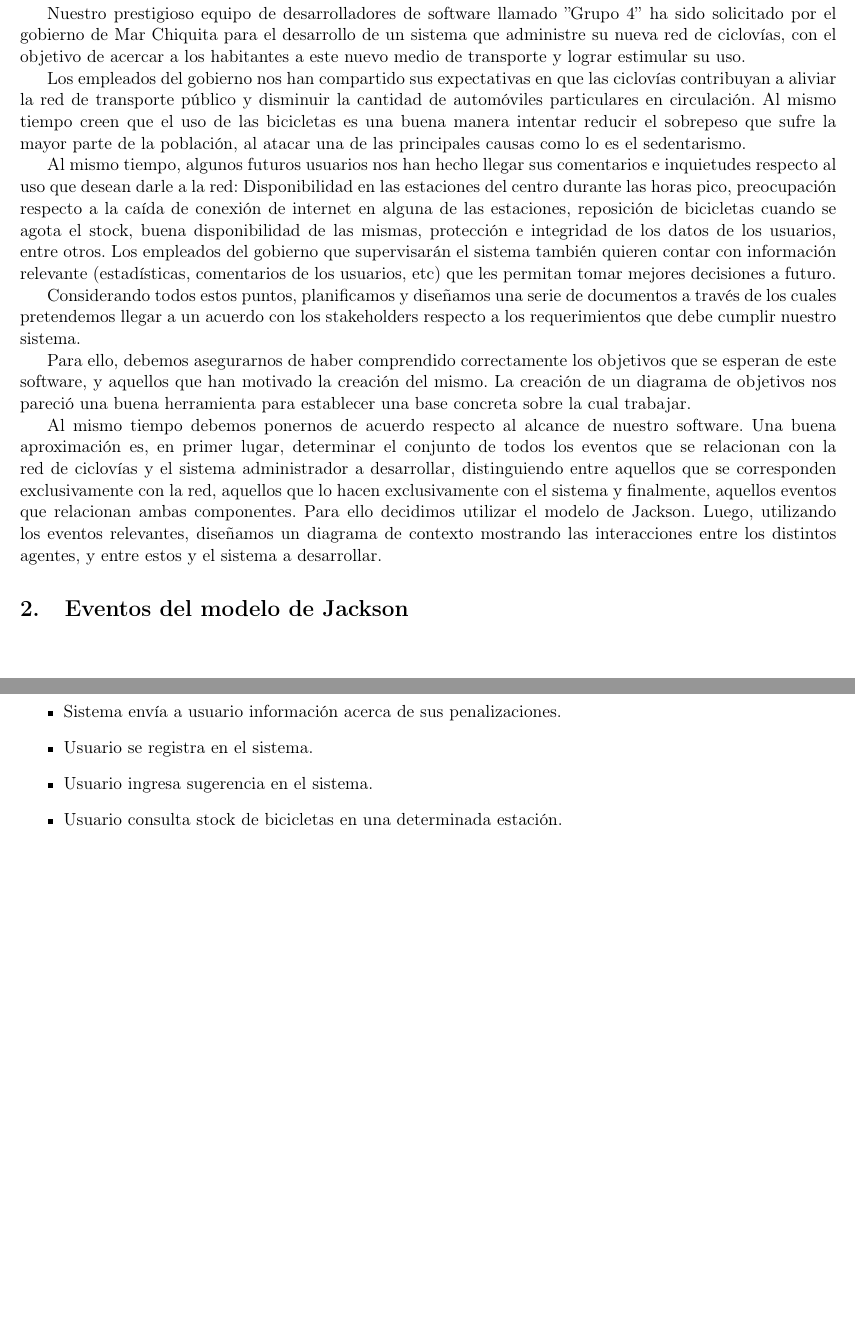
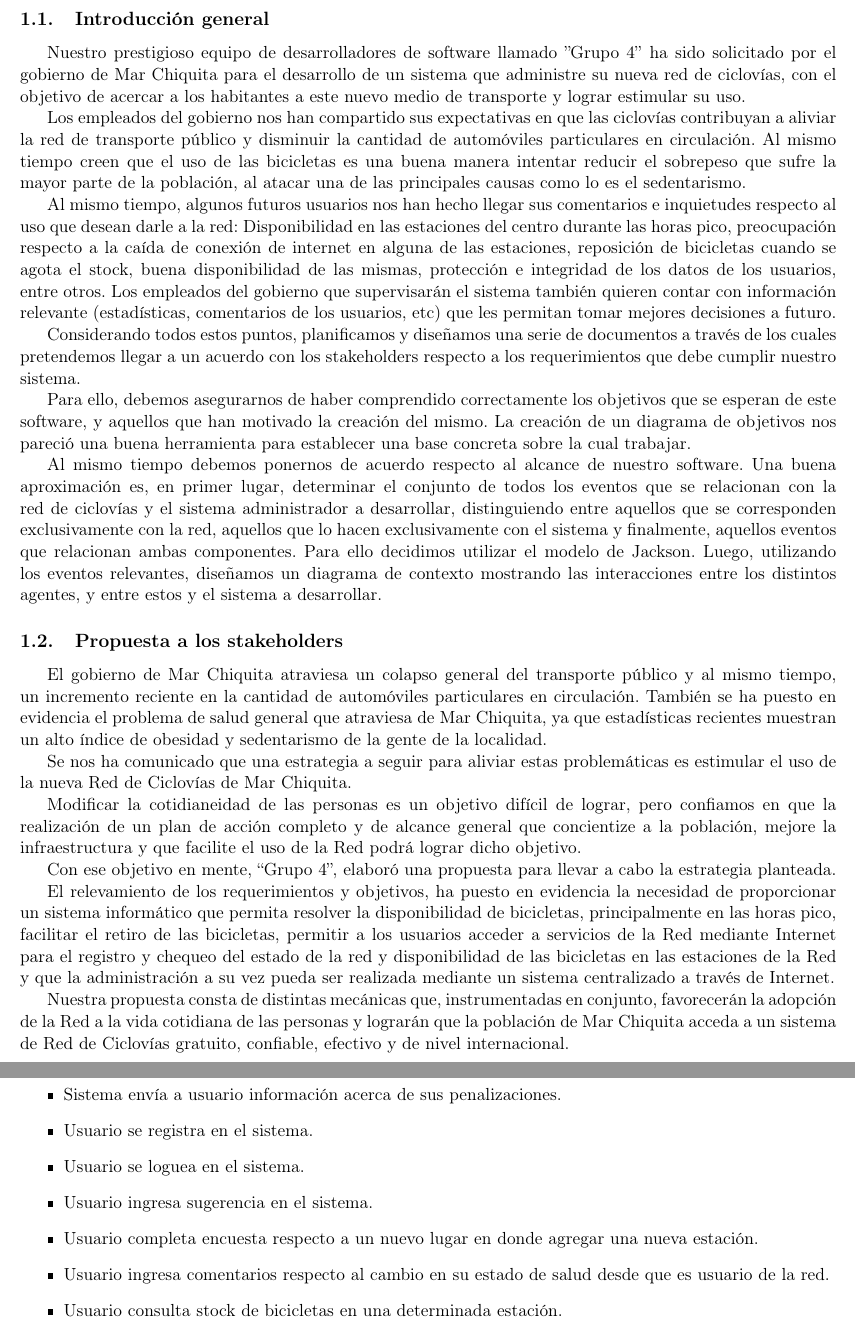
Before and after one commit to turtlean/ingenieria1-tp1, a LaTeX document (informe.tex, which reads fenomenos.tex, intro.tex, propuesta.tex): two parts of pages 3 and 5 of 9 before the commit and two parts of pages 3 and 6 of 9 after it, joined at a grey line, cut at the place of the change, the shorter picture padded with empty space. Compiled offline with pdfLaTeX.

Commit message:
Cambios en Jackson, modificacion de nombres, ambas introducciones agregadas

```diff
--- a/fenomenos.tex
+++ b/fenomenos.tex
@@ -77,7 +78,10 @@ de que no haya stock.
 \item Sistema envía a usuario información acerca de sus penalizaciones.
 
 \item Usuario se registra en el sistema.
+\item Usuario se loguea en el sistema.
 \item Usuario ingresa sugerencia en el sistema.
+\item Usuario completa encuesta respecto a un nuevo lugar en donde agregar una nueva estación.
+\item Usuario ingresa comentarios respecto al cambio en su estado de salud desde que es usuario de la red.
 \item Usuario consulta stock de bicicletas en una determinada estación.
 \item Usuario consulta acerca de sus penalizaciones.
 
--- a/intro.tex
+++ b/intro.tex
@@ -1,3 +1,5 @@
+\subsection{Introducción general}
+
 Nuestro prestigioso equipo de desarrolladores de software llamado ''Grupo 4'' ha sido solicitado por el gobierno de
 Mar Chiquita para el desarrollo de un sistema que administre su nueva red de ciclovías, con el objetivo de acercar
 a los habitantes a este nuevo medio de transporte y lograr estimular su uso.
--- /dev/null
+++ b/propuesta.tex
@@ -0,0 +1,13 @@
+\subsection{Propuesta a los stakeholders}
+
+El gobierno de Mar Chiquita atraviesa un colapso general del transporte público y al mismo tiempo, un incremento reciente en la cantidad de automóviles particulares en circulación. También se ha puesto en evidencia el problema de salud general que atraviesa de Mar Chiquita, ya que estadísticas recientes muestran un alto índice de obesidad y sedentarismo de la gente de la localidad.
+
+Se nos ha comunicado que una estrategia a seguir para aliviar estas problemáticas es estimular el uso de la nueva Red de Ciclovías de Mar Chiquita.
+
+Modificar la cotidianeidad de las personas es un objetivo difícil de lograr, pero confiamos en que la realización de un plan de acción completo y de alcance general que concientize a la población, mejore la infraestructura y que facilite el uso de la Red podrá lograr dicho objetivo.
+
+Con ese objetivo en mente, “Grupo 4”, elaboró una propuesta para llevar a cabo la estrategia planteada.
+
+El relevamiento de los requerimientos y objetivos, ha puesto en evidencia la necesidad de proporcionar un sistema informático que permita resolver la disponibilidad de bicicletas, principalmente en las horas pico, facilitar el retiro de las bicicletas, permitir a los usuarios acceder a servicios de la Red mediante Internet para el registro y chequeo del estado de la red y disponibilidad de las bicicletas en las estaciones de la Red y que la administración a su vez pueda ser realizada mediante un sistema centralizado a través de Internet.
+
+Nuestra propuesta consta de distintas mecánicas que, instrumentadas en conjunto, favorecerán la adopción de la Red a la vida cotidiana de las personas y lograrán que la población de Mar Chiquita acceda a un sistema de Red de Ciclovías gratuito, confiable, efectivo y de nivel internacional.
```
Also changed, not shown: informe.tex (+1 -0 lines), fenomenos.tex (3 more changed lines), 1 other file.
